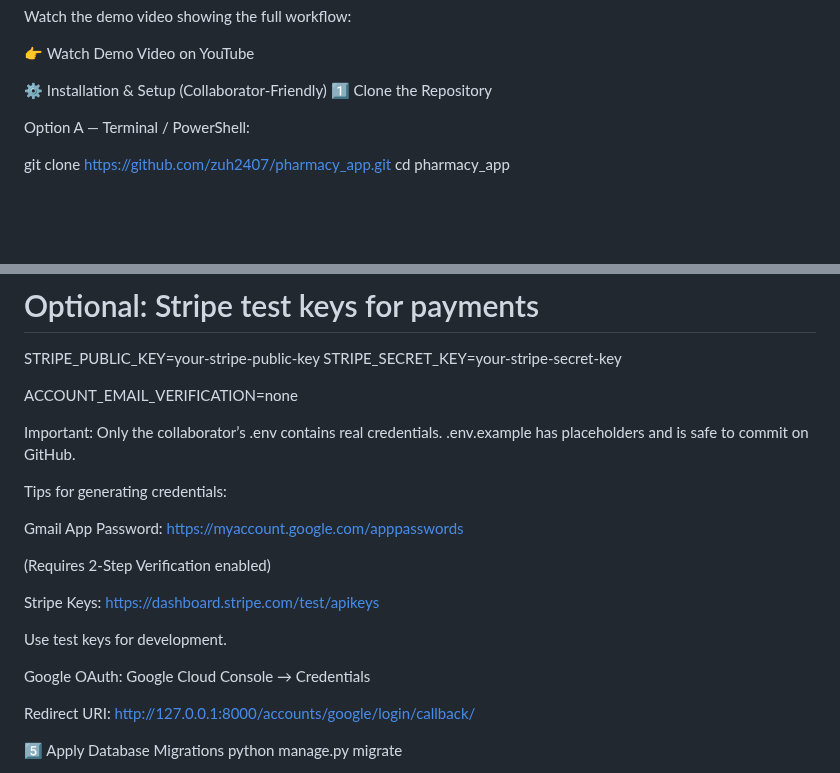
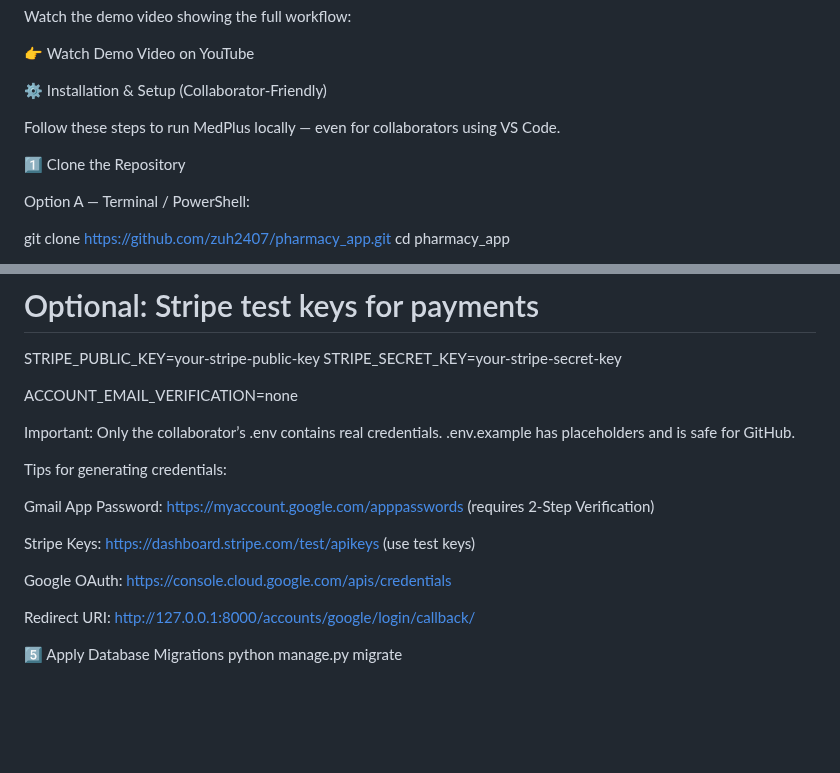
Before and after one commit to zuh2407/medplus-project, a Markdown page: README.md, 2 parts joined by grey strips. Rendered like a GitHub page; blank space fills up the shorter version.

```diff
--- a/README.md
+++ b/README.md
@@ -44,6 +44,9 @@ Watch the demo video showing the full workflow:
 👉 Watch Demo Video on YouTube
 
 ⚙️ Installation & Setup (Collaborator-Friendly)
+
+Follow these steps to run MedPlus locally — even for collaborators using VS Code.
+
 1️⃣ Clone the Repository
 
 Option A — Terminal / PowerShell:
@@ -120,19 +123,17 @@ ACCOUNT_EMAIL_VERIFICATION=none
 
 
 Important: Only the collaborator’s .env contains real credentials.
-.env.example has placeholders and is safe to commit on GitHub.
+.env.example has placeholders and is safe for GitHub.
 
 Tips for generating credentials:
 
 Gmail App Password: https://myaccount.google.com/apppasswords
-
-(Requires 2-Step Verification enabled)
+ (requires 2-Step Verification)
 
 Stripe Keys: https://dashboard.stripe.com/test/apikeys
+ (use test keys)
 
-Use test keys for development.
-
-Google OAuth: Google Cloud Console → Credentials
+Google OAuth: https://console.cloud.google.com/apis/credentials
 
 Redirect URI: http://127.0.0.1:8000/accounts/google/login/callback/
 
```
Also changed, not shown: other parts of README.md (+10 -31 lines).
